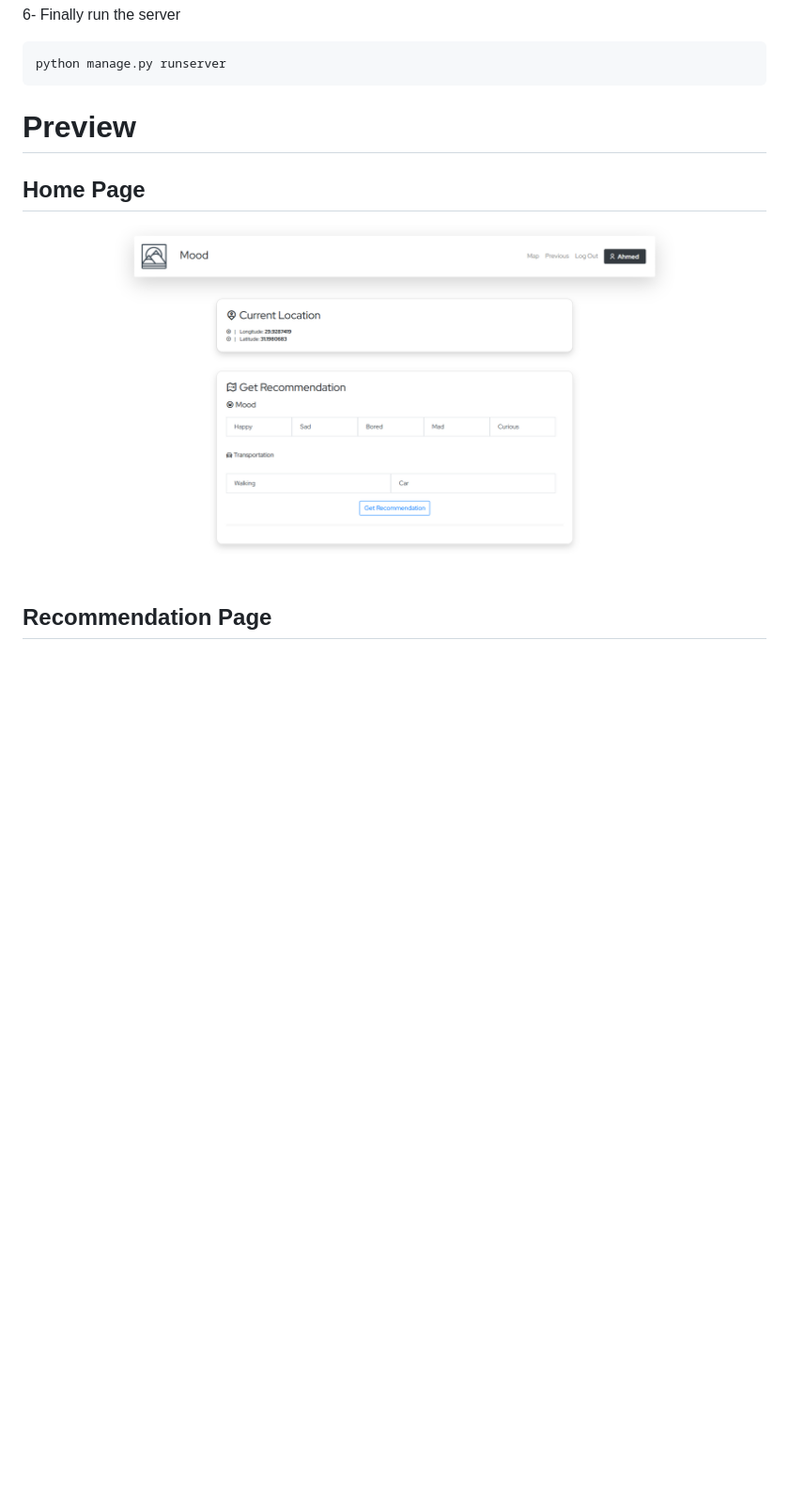
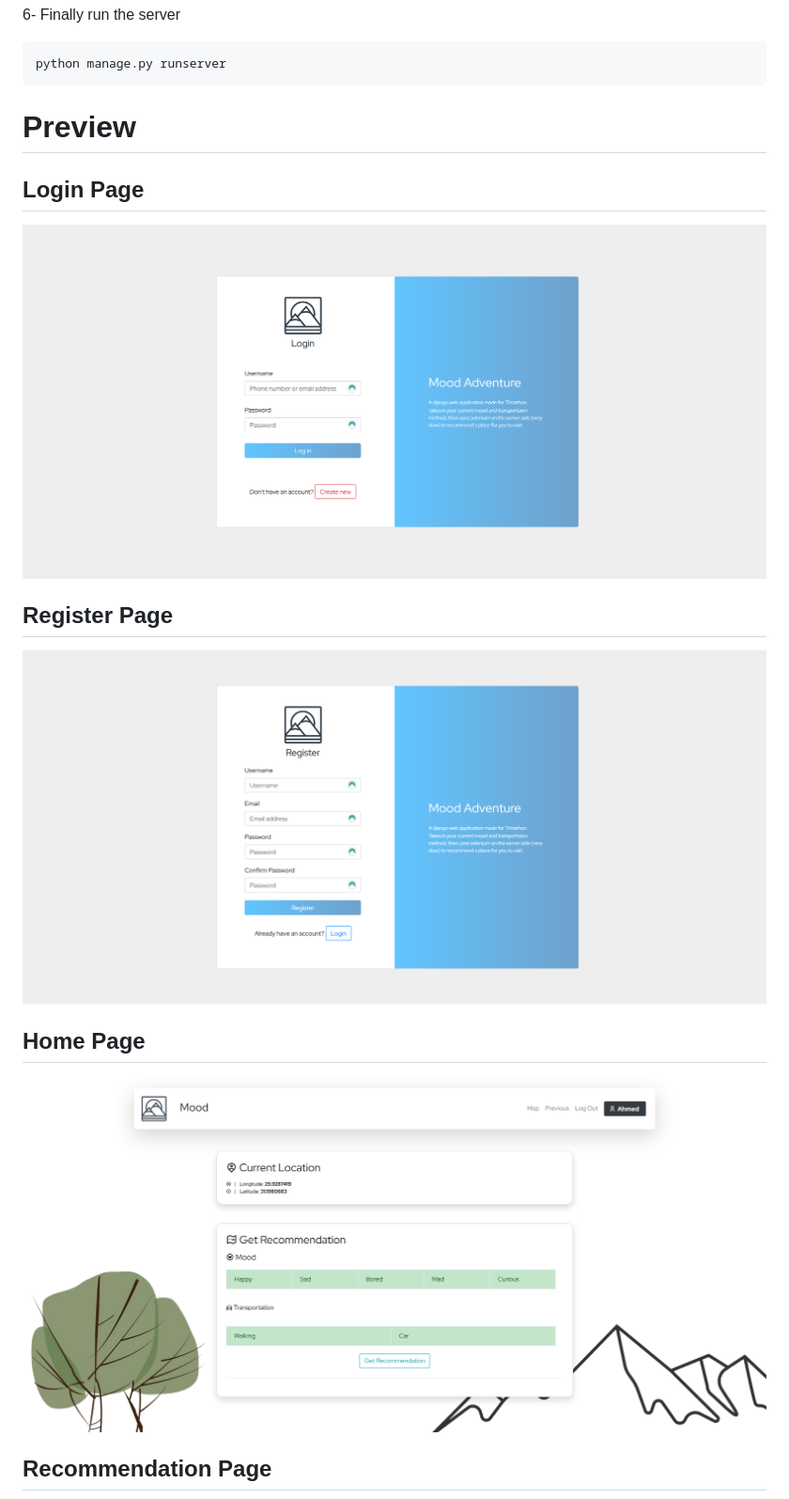
Before and after one commit to AhmadSci/Mood-Adventure, a Markdown page: README.md, the part around the change. Shown: that part at 94% size. Rendered like a GitHub page; pictures changed too: media/HomePage.png, media/Register.png (added), media/login.png (added); blank space fills up the shorter version.

```diff
--- a/README.md
+++ b/README.md
@@ -51,6 +51,12 @@ python manage.py runserver
 
 # Preview
 
+## Login Page
+![Home Page](/media/login.png)
+
+## Register Page
+![Home Page](/media/Register.png)
+
 ## Home Page
 ![Home Page](/media/HomePage.png)
 
```
Also changed, not shown: media/Previous_Recommendations.png, media/Profile_Page.png, media/Recommendation_view.png, 3 other files.
